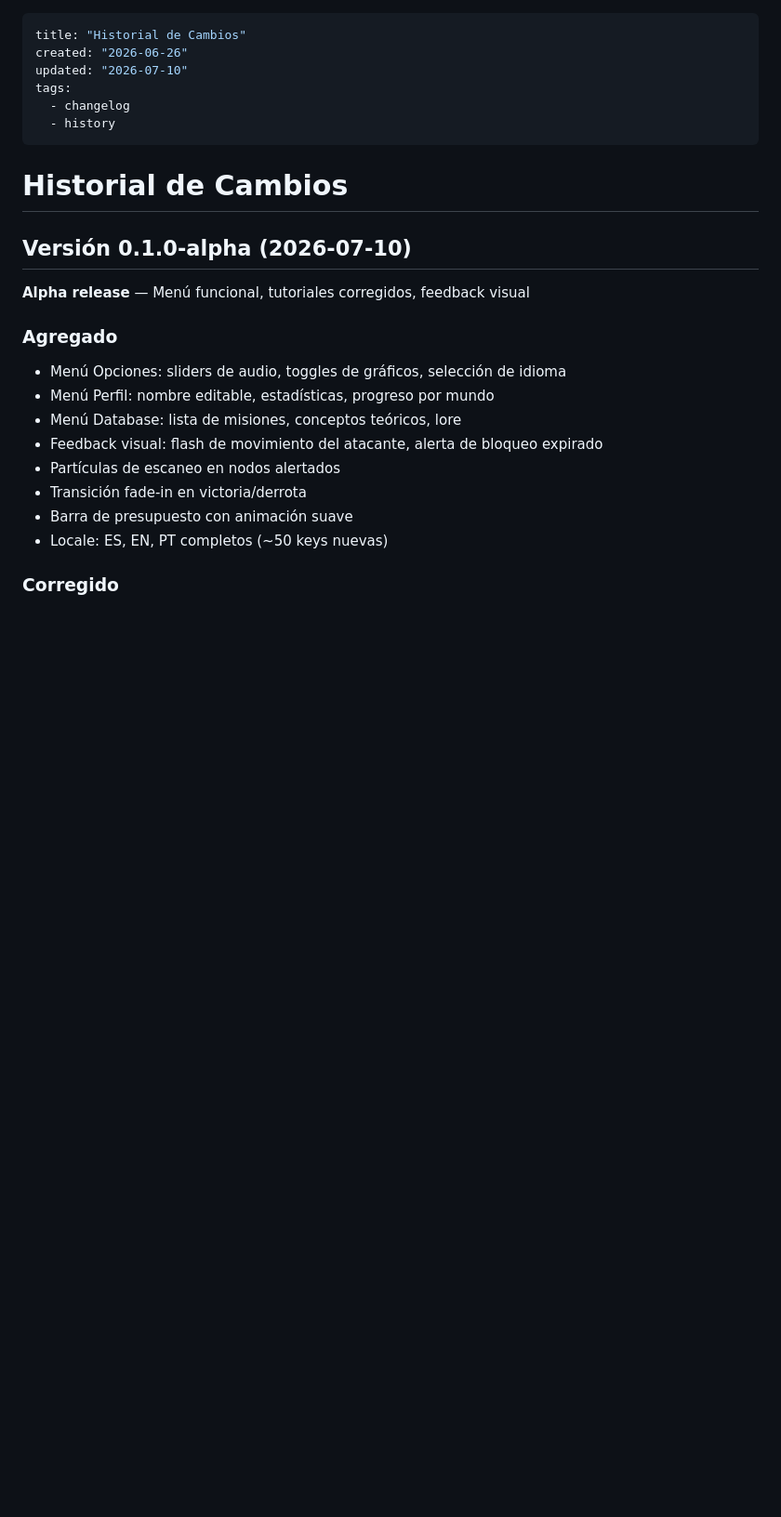
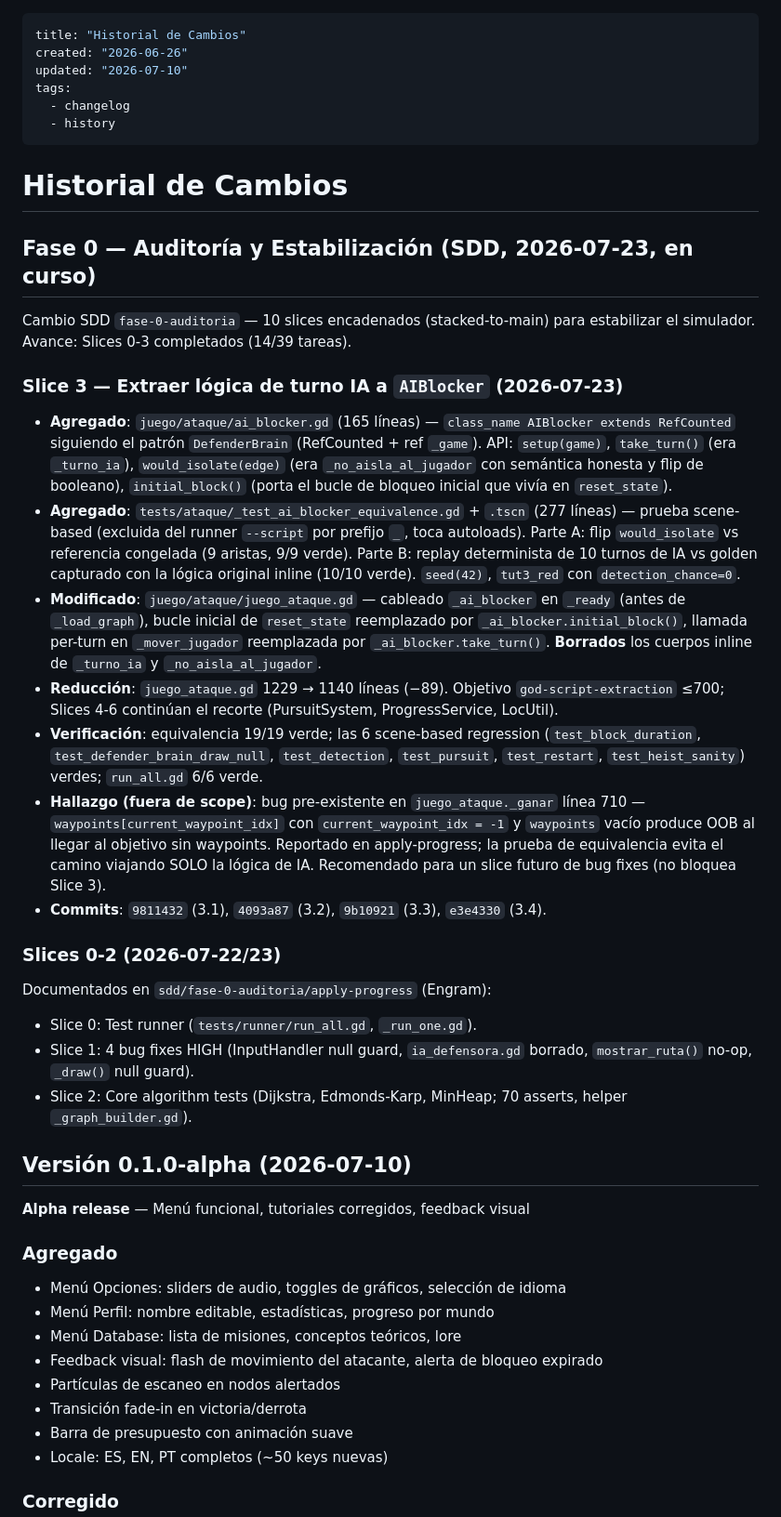
Before and after one commit to Laeoon/vertex, a Markdown page: documentacion/VERTEX/14 - Historial de cambios.md, the part around the change. Shown at 93% size. Rendered like a GitHub page; blank space fills up the shorter version.

Commit message:
docs(vertex): documentar extracción AIBlocker (slice 3)
Añade sub-sección en 03 - Arquitectura.md sobre AIBlocker (patrón
DefenderBrain, API take_turn/would_isolate/initial_block, semántica
honest flip) y entrada en 14 - Historial de cambios.md para el cierre
del Slice 3 (SDD fase-0-auditoria) con reducción 1229→1140 líneas.

```diff
--- a/documentacion/VERTEX/14 - Historial de cambios.md
+++ b/documentacion/VERTEX/14 - Historial de cambios.md
@@ -8,6 +8,55 @@ tags:
 ---
 
 # Historial de Cambios
+
+## Fase 0 — Auditoría y Estabilización (SDD, 2026-07-23, en curso)
+
+Cambio SDD `fase-0-auditoria` — 10 slices encadenados (stacked-to-main) para
+estabilizar el simulador. Avance: Slices 0-3 completados (14/39 tareas).
+
+### Slice 3 — Extraer lógica de turno IA a `AIBlocker` (2026-07-23)
+
+- **Agregado**: `juego/ataque/ai_blocker.gd` (165 líneas) — `class_name
+  AIBlocker extends RefCounted` siguiendo el patrón `DefenderBrain`
+  (RefCounted + ref `_game`). API: `setup(game)`, `take_turn()` (era
+  `_turno_ia`), `would_isolate(edge)` (era `_no_aisla_al_jugador` con
+  semántica honesta y flip de booleano), `initial_block()` (porta el bucle
+  de bloqueo inicial que vivía en `reset_state`).
+- **Agregado**: `tests/ataque/_test_ai_blocker_equivalence.gd` + `.tscn`
+  (277 líneas) — prueba scene-based (excluida del runner `--script` por
+  prefijo `_`, toca autoloads). Parte A: flip `would_isolate` vs referencia
+  congelada (9 aristas, 9/9 verde). Parte B: replay determinista de 10
+  turnos de IA vs golden capturado con la lógica original inline (10/10
+  verde). `seed(42)`, `tut3_red` con `detection_chance=0`.
+- **Modificado**: `juego/ataque/juego_ataque.gd` — cableado `_ai_blocker` en
+  `_ready` (antes de `_load_graph`), bucle inicial de `reset_state`
+  reemplazado por `_ai_blocker.initial_block()`, llamada per-turn en
+  `_mover_jugador` reemplazada por `_ai_blocker.take_turn()`. **Borrados**
+  los cuerpos inline de `_turno_ia` y `_no_aisla_al_jugador`.
+- **Reducción**: `juego_ataque.gd` 1229 → 1140 líneas (−89). Objetivo
+  `god-script-extraction` ≤700; Slices 4-6 continúan el recorte
+  (PursuitSystem, ProgressService, LocUtil).
+- **Verificación**: equivalencia 19/19 verde; las 6 scene-based regression
+  (`test_block_duration`, `test_defender_brain_draw_null`,
+  `test_detection`, `test_pursuit`, `test_restart`, `test_heist_sanity`)
+  verdes; `run_all.gd` 6/6 verde.
+- **Hallazgo (fuera de scope)**: bug pre-existente en `juego_ataque._ganar`
+  línea 710 — `waypoints[current_waypoint_idx]` con `current_waypoint_idx =
+  -1` y `waypoints` vacío produce OOB al llegar al objetivo sin waypoints.
+  Reportado en apply-progress; la prueba de equivalencia evita el camino
+  viajando SOLO la lógica de IA. Recomendado para un slice futuro de bug
+  fixes (no bloquea Slice 3).
+- **Commits**: `9811432` (3.1), `4093a87` (3.2), `9b10921` (3.3),
+  `e3e4330` (3.4).
+
+### Slices 0-2 (2026-07-22/23)
+
+Documentados en `sdd/fase-0-auditoria/apply-progress` (Engram):
+- Slice 0: Test runner (`tests/runner/run_all.gd`, `_run_one.gd`).
+- Slice 1: 4 bug fixes HIGH (InputHandler null guard, `ia_defensora.gd`
+  borrado, `mostrar_ruta()` no-op, `_draw()` null guard).
+- Slice 2: Core algorithm tests (Dijkstra, Edmonds-Karp, MinHeap; 70
+  asserts, helper `_graph_builder.gd`).
 
 ## Versión 0.1.0-alpha (2026-07-10)
 
```
Also changed, not shown: documentacion/VERTEX/03 - Arquitectura.md (+27 -1 lines).
